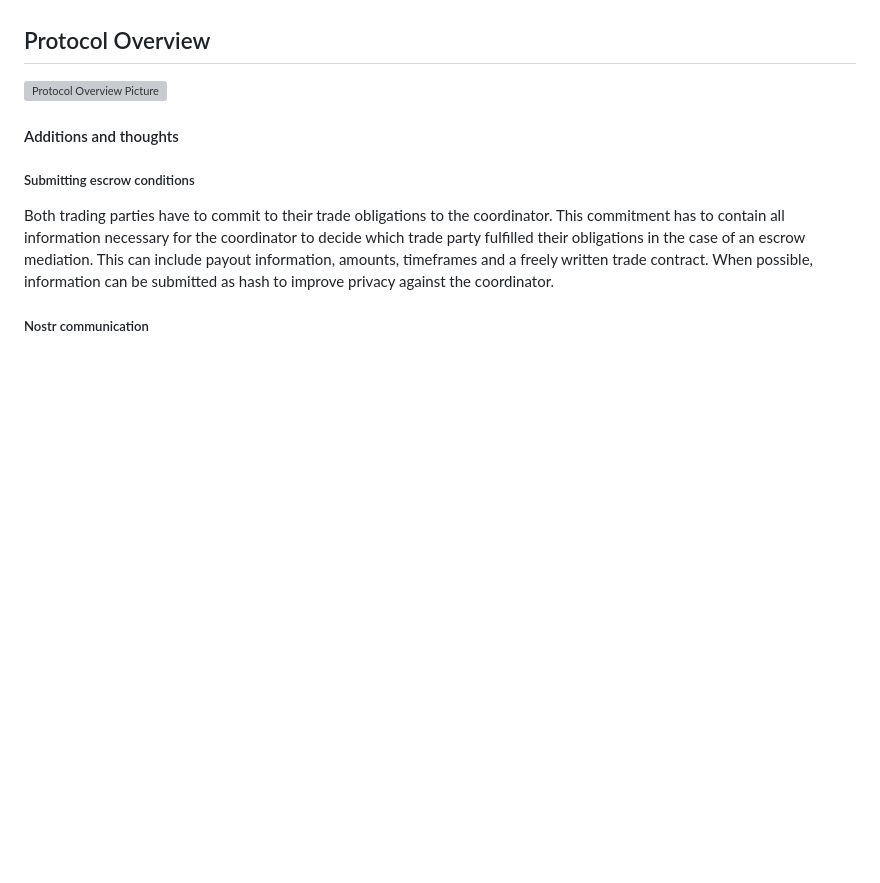
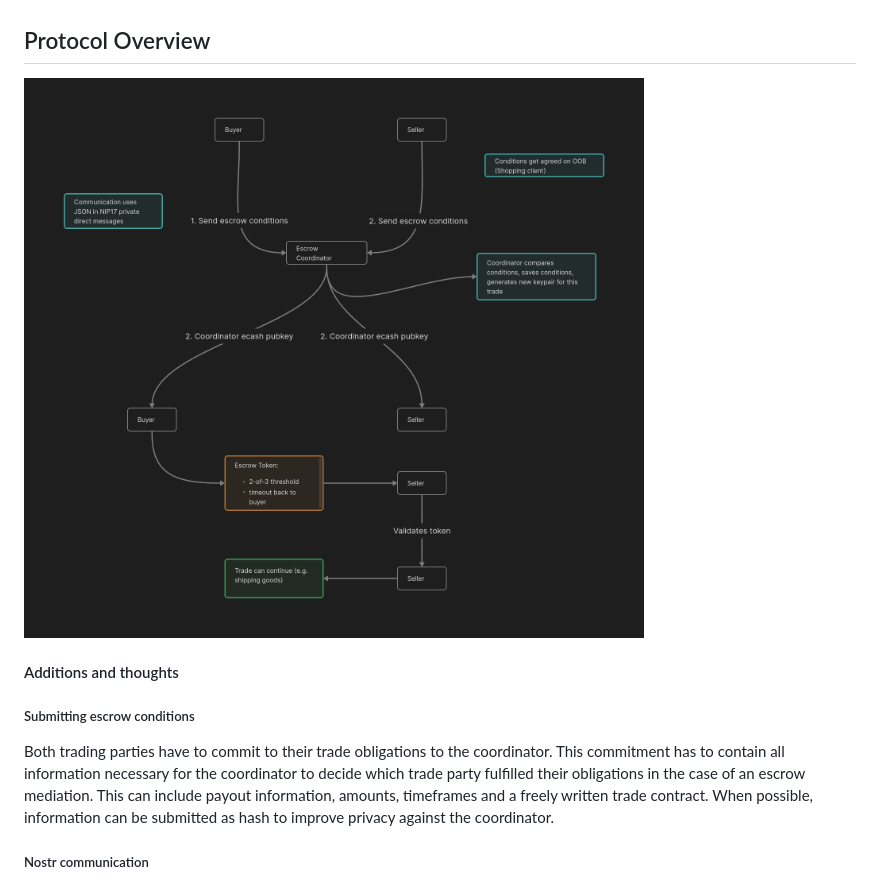
Before and after one commit to f321x/cashu-escrow-kit, a Markdown page: README.md, the part around the change. Rendered like a GitHub page; blank space fills up the shorter version; grey boxes are pictures that could not be loaded.

Commit message:
Fix path to picture.

```diff
--- a/README.md
+++ b/README.md
@@ -19,7 +19,7 @@ This makes it possible to separate away the escrow coordinator from the trading
 
 ## Protocol Overview
 
-![Protocol Overview Picture](Protocol-Overview.png)
+![Protocol Overview Picture](docs/obsidian_vault/Protocol-Overview.png)
 
 #### Additions and thoughts
 
```
